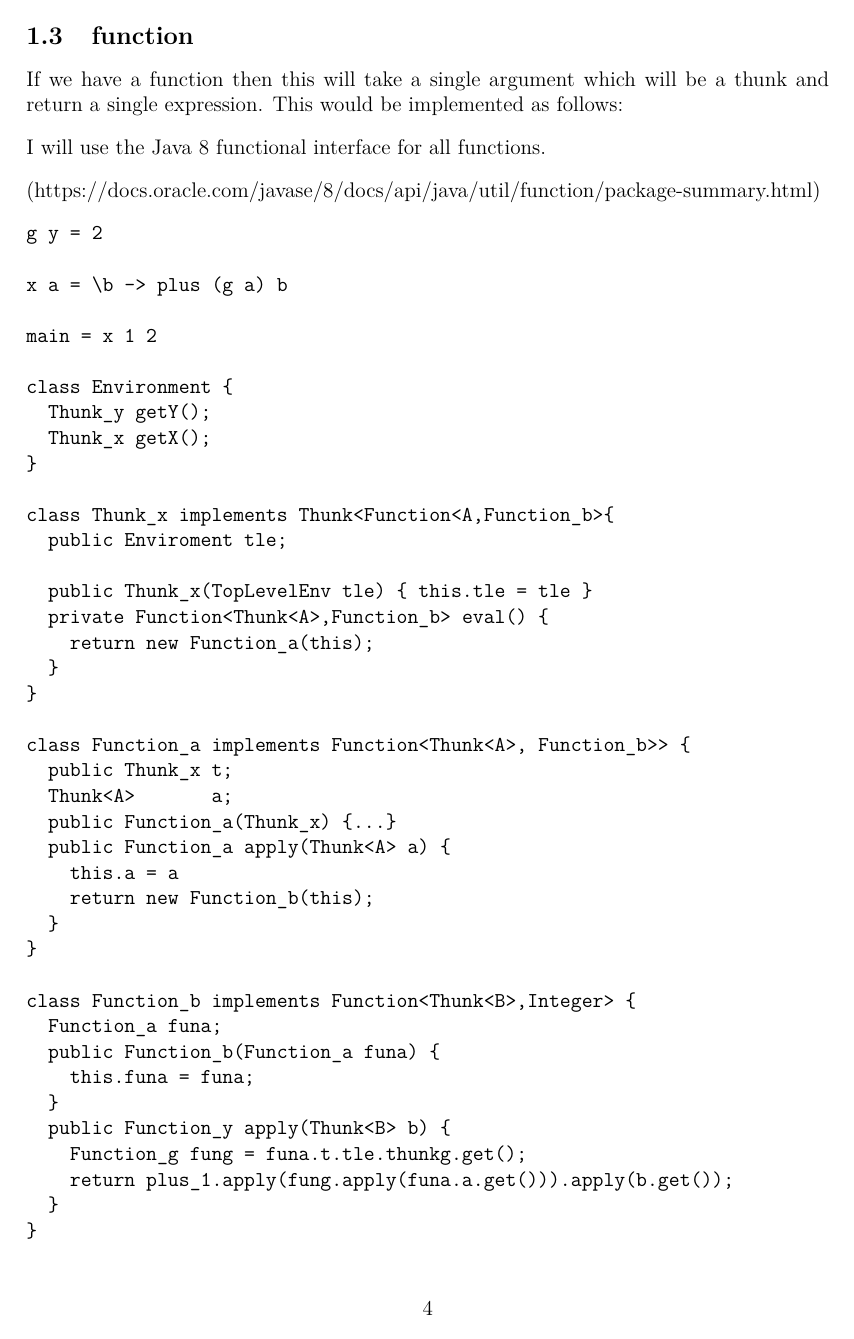
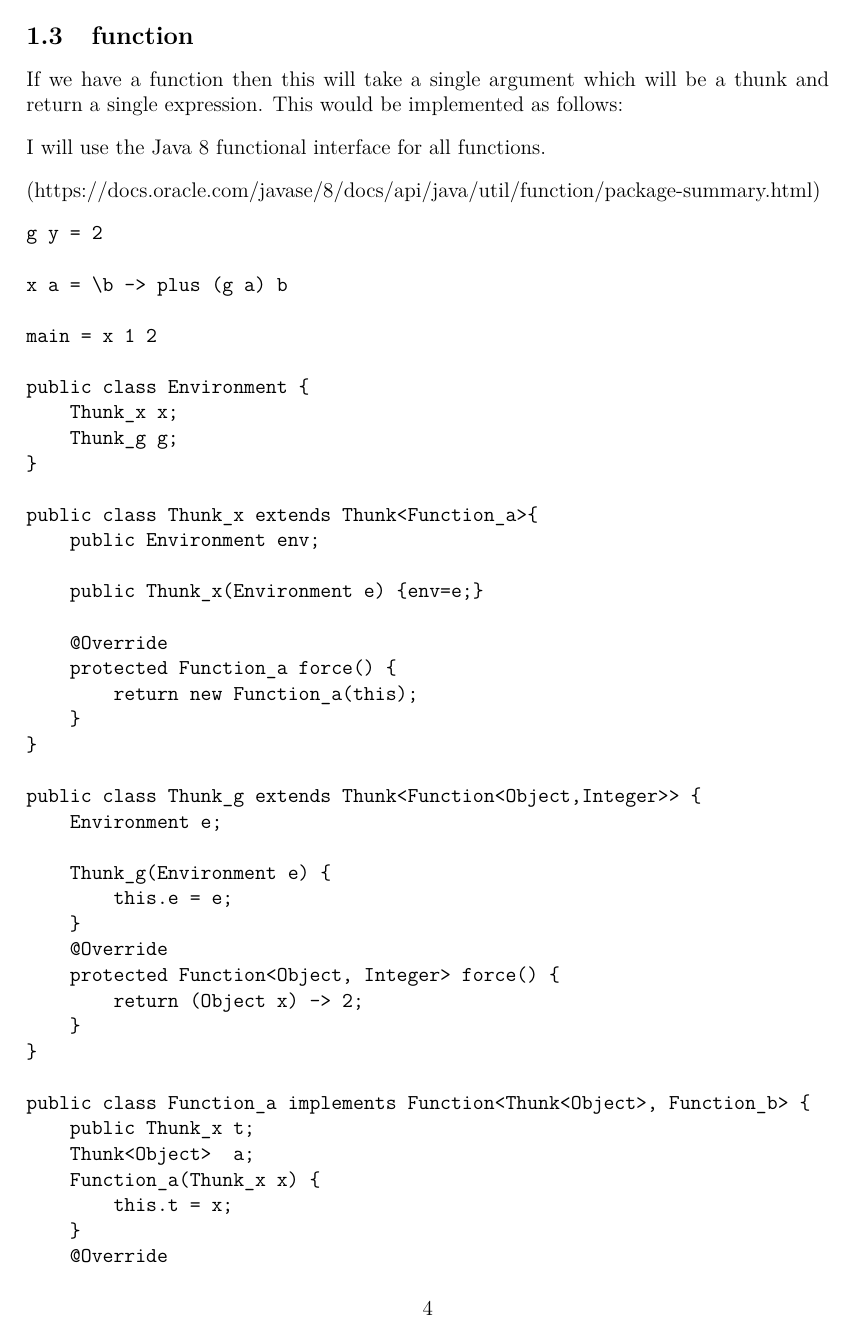
Before and after one commit to joseph-isaacs/PartII-Project, a LaTeX document (Compilation/bytecodetranslation.tex): page 4 of 5 before the commit and page 4 of 6 after it. Compiled offline with pdfLaTeX.

Commit message:
fixed up the example thunk usage

```diff
--- a/Compilation/bytecodetranslation.tex
+++ b/Compilation/bytecodetranslation.tex
@@ -196,31 +196,44 @@ x a = \b -> plus (g a) b
 
 main = x 1 2
 
-class Environment {
-  Thunk_y getY();
-  Thunk_x getX();
+public class Environment {
+    Thunk_x x;
+    Thunk_g g;
 }
 
-class Thunk_x implements Thunk<Function<A,Function_b>{
-  public Enviroment tle;
+public class Thunk_x extends Thunk<Function_a>{
+    public Environment env;
 
-  public Thunk_x(TopLevelEnv tle) { this.tle = tle }
-  private Function<Thunk<A>,Function_b> eval() {
+    public Thunk_x(Environment e) {env=e;}
+
+    @Override
+    protected Function_a force() {
         return new Function_a(this);
     }
 }
 
-class Function_a implements Function<Thunk<A>, Function_b>> {
+public class Thunk_g extends Thunk<Function<Object,Integer>> {
+    Environment e;
+
+    Thunk_g(Environment e) {
+        this.e = e;
+    }
+    @Override
+    protected Function<Object, Integer> force() {
+        return (Object x) -> 2;
+    }
+}
+
+public class Function_a implements Function<Thunk<Object>, Function_b> {
     public Thunk_x t;
-  Thunk<A>       a;
-  public Function_a(Thunk_x) {...}
-  public Function_a apply(Thunk<A> a) {
-    this.a = a
+    Thunk<Object>  a;
+    Function_a(Thunk_x x) {
+        this.t = x;
+    }
+    @Override
+    public Function_b apply(Thunk<Object> a) {
+        this.a = a;
         return new Function_b(this);
     }
 }
 
-class Function_b implements Function<Thunk<B>,Integer> {
-  Function_a funa;
-  public Function_b(Function_a funa) {
-    this.funa = funa;
@@ -227,4 +244 @@ class Function_b implements Function<Thunk<B>,Integer> {
     }
-  public Function_y apply(Thunk<B> b) {
-    Function_g fung = funa.t.tle.thunkg.get();
-    return plus_1.apply(fung.apply(funa.a.get())).apply(b.get());
```
Also changed, not shown: Compilation/bytecodetranslation.tex (45 more changed lines). Lines whose indentation alone changed are shown as unchanged.
